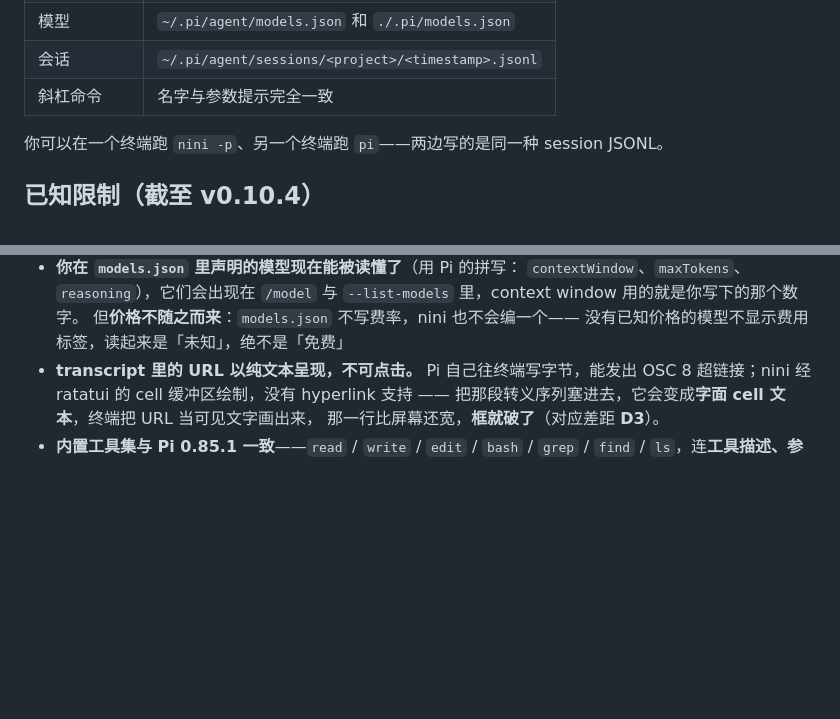
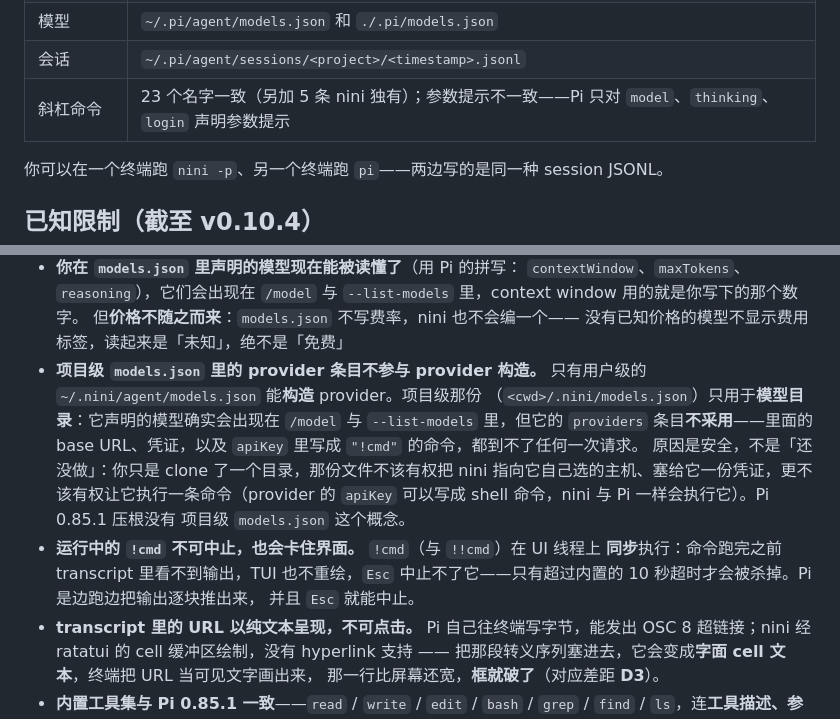
Before and after one commit to jinxumi-oss/nini, a Markdown page: README.zh-CN.md, 2 parts joined by grey strips. Drawn GitHub-style; blank space fills up the shorter version.

```diff
--- a/README.zh-CN.md
+++ b/README.zh-CN.md
@@ -203,7 +203,7 @@ nini 读写与 Pi v0.85.1 完全相同的文件格式：
 | 项目级 skills | `./.pi/skills/<name>/SKILL.md` |
 | 模型 | `~/.pi/agent/models.json` 和 `./.pi/models.json` |
 | 会话 | `~/.pi/agent/sessions/<project>/<timestamp>.jsonl` |
-| 斜杠命令 | 名字与参数提示完全一致 |
+| 斜杠命令 | 23 个名字一致（另加 5 条 nini 独有）；参数提示不一致——Pi 只对 `model`、`thinking`、`login` 声明参数提示 |
 
 你可以在一个终端跑 `nini -p`、另一个终端跑 `pi`——两边写的是同一种
 session JSONL。
@@ -232,6 +232,19 @@ session JSONL。
   `--list-models` 里，context window 用的就是你写下的那个数字。
   但**价格不随之而来**：`models.json` 不写费率，nini 也不会编一个——
   没有已知价格的模型不显示费用标签，读起来是「未知」，绝不是「免费」
+- **项目级 `models.json` 里的 provider 条目不参与 provider 构造。** 只有用户级的
+  `~/.nini/agent/models.json` 能**构造** provider。项目级那份
+  （`<cwd>/.nini/models.json`）只用于**模型目录**：它声明的模型确实会出现在
+  `/model` 与 `--list-models` 里，但它的 `providers` 条目**不采用**——里面的
+  base URL、凭证，以及 `apiKey` 里写成 `"!cmd"` 的命令，都到不了任何一次请求。
+  原因是安全，不是「还没做」：你只是 clone 了一个目录，那份文件不该有权把 nini
+  指向它自己选的主机、塞给它一份凭证，更不该有权让它执行一条命令（provider 的
+  `apiKey` 可以写成 shell 命令，nini 与 Pi 一样会执行它）。Pi 0.85.1 压根没有
+  项目级 `models.json` 这个概念。
+- **运行中的 `!cmd` 不可中止，也会卡住界面。** `!cmd`（与 `!!cmd`）在 UI 线程上
+  **同步**执行：命令跑完之前 transcript 里看不到输出，TUI 也不重绘，`Esc`
+  中止不了它——只有超过内置的 10 秒超时才会被杀掉。Pi 是边跑边把输出逐块推出来，
+  并且 `Esc` 就能中止。
 - **transcript 里的 URL 以纯文本呈现，不可点击。** Pi 自己往终端写字节，能发出
   OSC 8 超链接；nini 经 ratatui 的 cell 缓冲区绘制，没有 hyperlink 支持 ——
   把那段转义序列塞进去，它会变成**字面 cell 文本**，终端把 URL 当可见文字画出来，
```
Also changed, not shown: README.md (+22 -1 lines).
